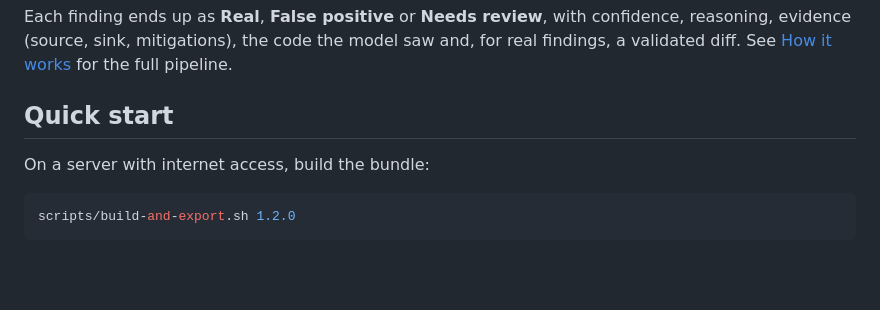
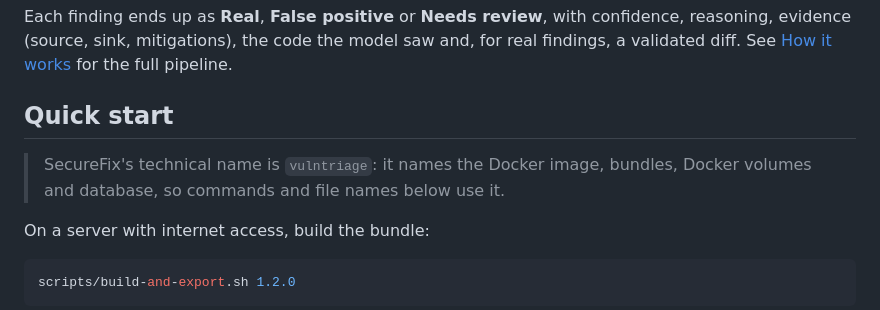
Before and after one commit to mkamranr/securefix, a Markdown page: README.md, the part around the change. Drawn GitHub-style; blank space fills up the shorter version.

Commit message:
README: explain the vulntriage technical name

````diff
--- a/README.md
+++ b/README.md
@@ -71,6 +71,9 @@ sink, mitigations), the code the model saw and, for real findings, a validated d
 
 ## Quick start
 
+> SecureFix's technical name is `vulntriage`: it names the Docker image, bundles, Docker volumes and database, so
+> commands and file names below use it.
+
 On a server with internet access, build the bundle:
 
 ```bash
````
